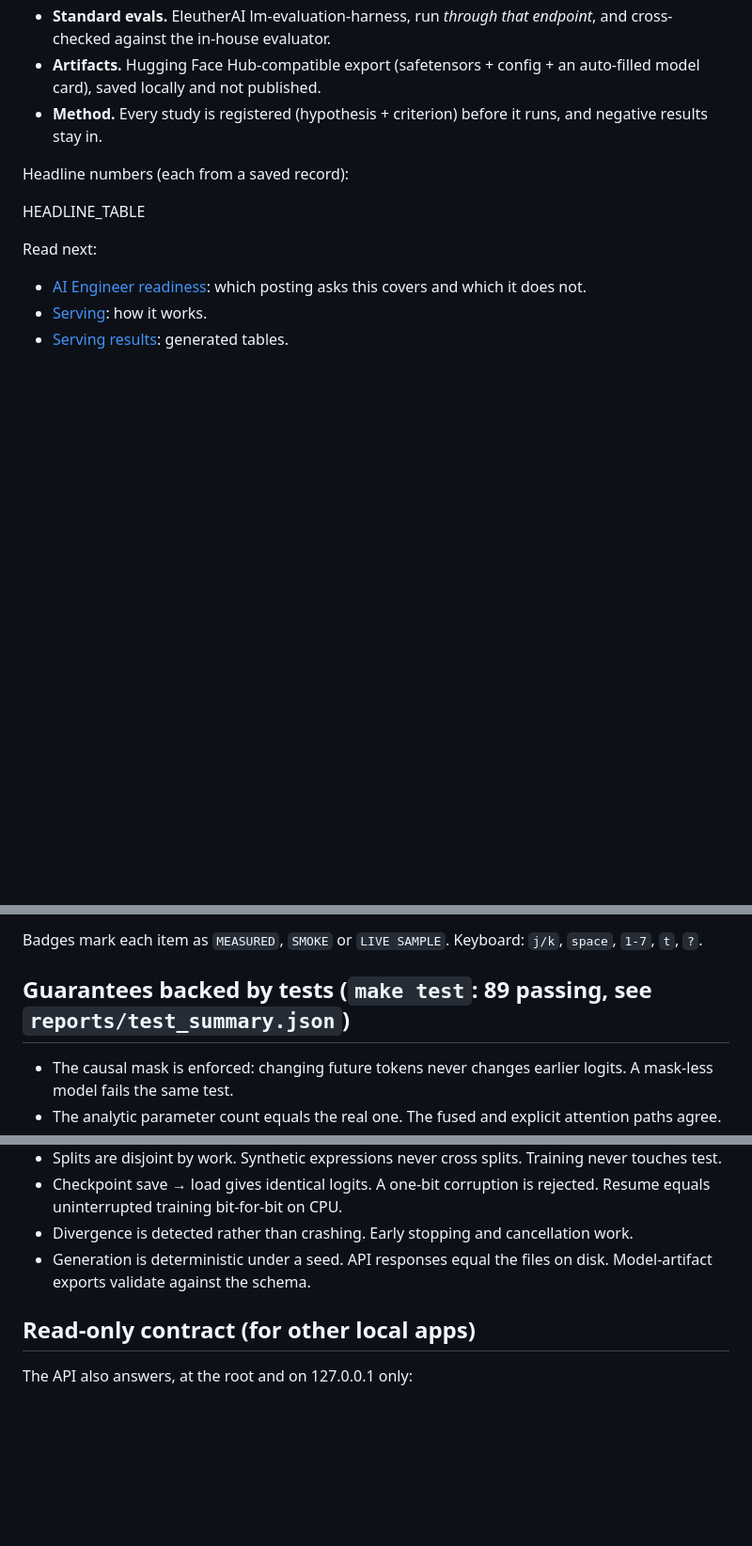
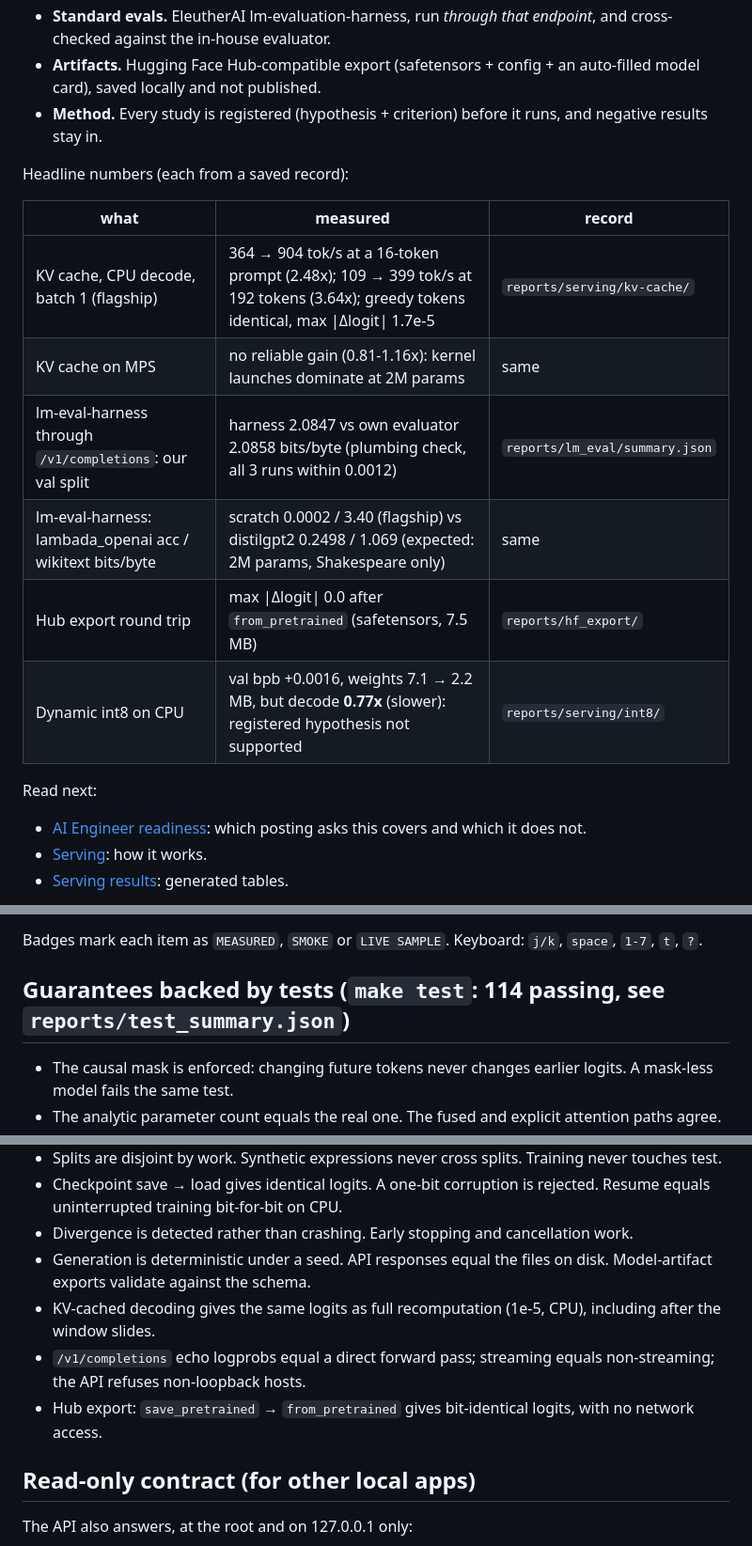
Before and after one commit to AlexRosen23/morrowglass-model-foundry, a Markdown page: README.md, 3 parts joined by grey strips. Shown at 94% size. Drawn GitHub-style; blank space fills up the shorter version.

```diff
--- a/README.md
+++ b/README.md
@@ -31,7 +31,14 @@ What to look at:
 
 Headline numbers (each from a saved record):
 
-HEADLINE_TABLE
+| what | measured | record |
+|---|---|---|
+| KV cache, CPU decode, batch 1 (flagship) | 364 → 904 tok/s at a 16-token prompt (2.48x); 109 → 399 tok/s at 192 tokens (3.64x); greedy tokens identical, max \|Δlogit\| 1.7e-5 | `reports/serving/kv-cache/` |
+| KV cache on MPS | no reliable gain (0.81-1.16x): kernel launches dominate at 2M params | same |
+| lm-eval-harness through `/v1/completions`: our val split | harness 2.0847 vs own evaluator 2.0858 bits/byte (plumbing check, all 3 runs within 0.0012) | `reports/lm_eval/summary.json` |
+| lm-eval-harness: lambada_openai acc / wikitext bits/byte | scratch 0.0002 / 3.40 (flagship) vs distilgpt2 0.2498 / 1.069 (expected: 2M params, Shakespeare only) | same |
+| Hub export round trip | max \|Δlogit\| 0.0 after `from_pretrained` (safetensors, 7.5 MB) | `reports/hf_export/` |
+| Dynamic int8 on CPU | val bpb +0.0016, weights 7.1 → 2.2 MB, but decode **0.77x** (slower): registered hypothesis not supported | `reports/serving/int8/` |
 
 Read next:
 - [AI Engineer readiness](docs/AI_ENGINEER_READINESS.md): which posting asks this covers and which it does not.
@@ -140,7 +149,7 @@ The workbench has three panels:
 
 Badges mark each item as `MEASURED`, `SMOKE` or `LIVE SAMPLE`. Keyboard: `j/k`, `space`, `1-7`, `t`, `?`.
 
-## Guarantees backed by tests (`make test`: 89 passing, see `reports/test_summary.json`)
+## Guarantees backed by tests (`make test`: 114 passing, see `reports/test_summary.json`)
 
 - The causal mask is enforced: changing future tokens never changes earlier logits. A mask-less model fails the same test.
 - The analytic parameter count equals the real one. The fused and explicit attention paths agree.
@@ -150,6 +159,9 @@ Badges mark each item as `MEASURED`, `SMOKE` or `LIVE SAMPLE`. Keyboard: `j/k`,
 - Checkpoint save → load gives identical logits. A one-bit corruption is rejected. Resume equals uninterrupted training bit-for-bit on CPU.
 - Divergence is detected rather than crashing. Early stopping and cancellation work.
 - Generation is deterministic under a seed. API responses equal the files on disk. Model-artifact exports validate against the schema.
+- KV-cached decoding gives the same logits as full recomputation (1e-5, CPU), including after the window slides.
+- `/v1/completions` echo logprobs equal a direct forward pass; streaming equals non-streaming; the API refuses non-loopback hosts.
+- Hub export: `save_pretrained` → `from_pretrained` gives bit-identical logits, with no network access.
 
 ## Read-only contract (for other local apps)
 
```
Also changed, not shown: other parts of README.md (+3 -1 lines), docs/AI_ENGINEER_READINESS.md (added, +138 -0 lines), docs/SERVING.md (added, +193 -0 lines), docs/SERVING_RESULTS.md (added, +86 -0 lines), docs/media/serving-harness.png (added), docs/media/serving-kv-cache.png (added), docs/media/serving-openai-live.png (added), 12 other files.
